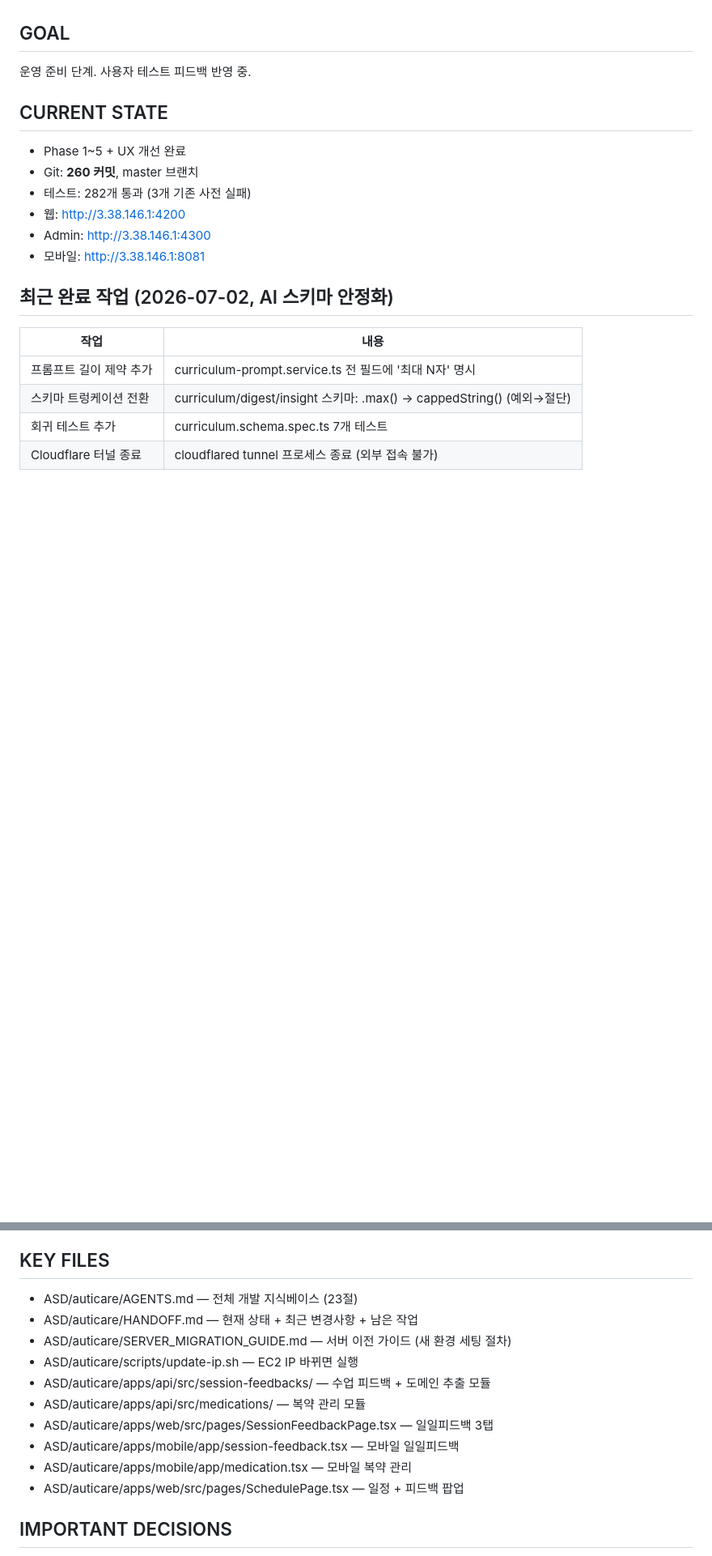
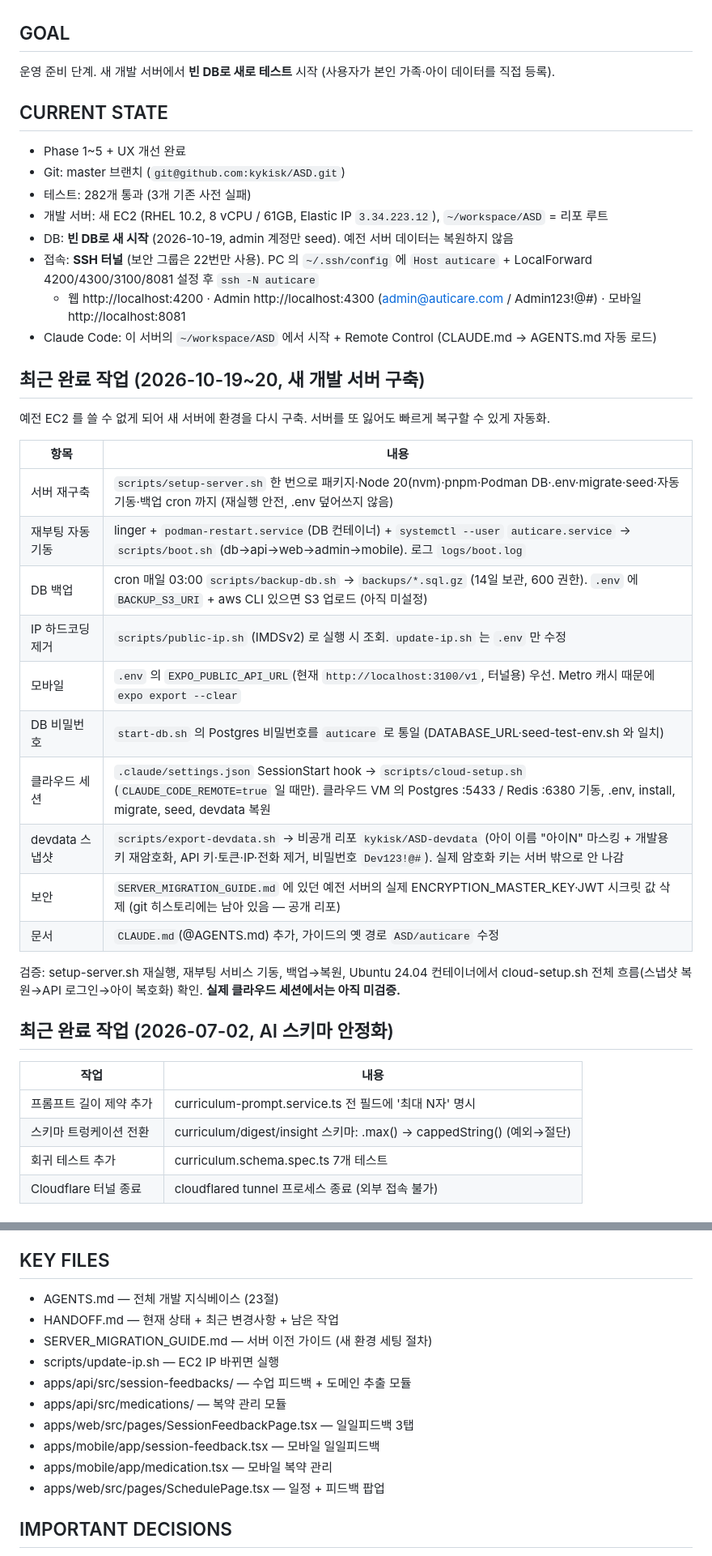
Before and after one commit to kykisk/ASD, a Markdown page: HANDOFF.md, 2 parts joined by grey strips. Shown at 81% size. Rendered like a GitHub page; blank space fills up the shorter version.

Commit message:
docs: update HANDOFF/AGENTS for new dev server, SSH tunnel and cloud setup
Co-Authored-By: Claude Opus 5.5 <noreply@anthropic.com>

```diff
--- a/HANDOFF.md
+++ b/HANDOFF.md
@@ -10,16 +10,37 @@
 
 ## GOAL
 
-운영 준비 단계. 사용자 테스트 피드백 반영 중.
+운영 준비 단계. 새 개발 서버에서 **빈 DB로 새로 테스트** 시작 (사용자가 본인 가족·아이 데이터를 직접 등록).
 
 ## CURRENT STATE
 
 - Phase 1~5 + UX 개선 완료
-- Git: **260 커밋**, master 브랜치
+- Git: master 브랜치 (`git@github.com:kykisk/ASD.git`)
 - 테스트: 282개 통과 (3개 기존 사전 실패)
-- 웹: http://3.38.146.1:4200
-- Admin: http://3.38.146.1:4300
-- 모바일: http://3.38.146.1:8081
+- 개발 서버: 새 EC2 (RHEL 10.2, 8 vCPU / 61GB, Elastic IP `3.34.223.12`), `~/workspace/ASD` = 리포 루트
+- DB: **빈 DB로 새 시작** (2026-10-19, admin 계정만 seed). 예전 서버 데이터는 복원하지 않음
+- 접속: **SSH 터널** (보안 그룹은 22번만 사용). PC 의 `~/.ssh/config` 에 `Host auticare` + LocalForward 4200/4300/3100/8081 설정 후 `ssh -N auticare`
+  - 웹 http://localhost:4200 · Admin http://localhost:4300 (admin@auticare.com / Admin123!@#) · 모바일 http://localhost:8081
+- Claude Code: 이 서버의 `~/workspace/ASD` 에서 시작 + Remote Control (CLAUDE.md → AGENTS.md 자동 로드)
+
+## 최근 완료 작업 (2026-10-19~20, 새 개발 서버 구축)
+
+예전 EC2 를 쓸 수 없게 되어 새 서버에 환경을 다시 구축. 서버를 또 잃어도 빠르게 복구할 수 있게 자동화.
+
+| 항목             | 내용                                                                                                                                                                                                   |
+| ---------------- | ------------------------------------------------------------------------------------------------------------------------------------------------------------------------------------------------------ |
+| 서버 재구축      | `scripts/setup-server.sh` 한 번으로 패키지·Node 20(nvm)·pnpm·Podman DB·.env·migrate·seed·자동기동·백업 cron 까지 (재실행 안전, .env 덮어쓰지 않음)                                                     |
+| 재부팅 자동 기동 | linger + `podman-restart.service`(DB 컨테이너) + `systemctl --user` `auticare.service` → `scripts/boot.sh` (db→api→web→admin→mobile). 로그 `logs/boot.log`                                             |
+| DB 백업          | cron 매일 03:00 `scripts/backup-db.sh` → `backups/*.sql.gz` (14일 보관, 600 권한). `.env` 에 `BACKUP_S3_URI` + aws CLI 있으면 S3 업로드 (아직 미설정)                                                  |
+| IP 하드코딩 제거 | `scripts/public-ip.sh` (IMDSv2) 로 실행 시 조회. `update-ip.sh` 는 `.env` 만 수정                                                                                                                      |
+| 모바일           | `.env` 의 `EXPO_PUBLIC_API_URL`(현재 `http://localhost:3100/v1`, 터널용) 우선. Metro 캐시 때문에 `expo export --clear`                                                                                 |
+| DB 비밀번호      | `start-db.sh` 의 Postgres 비밀번호를 `auticare` 로 통일 (DATABASE_URL·seed-test-env.sh 와 일치)                                                                                                        |
+| 클라우드 세션    | `.claude/settings.json` SessionStart hook → `scripts/cloud-setup.sh` (`CLAUDE_CODE_REMOTE=true` 일 때만). 클라우드 VM 의 Postgres :5433 / Redis :6380 기동, .env, install, migrate, seed, devdata 복원 |
+| devdata 스냅샷   | `scripts/export-devdata.sh` → 비공개 리포 `kykisk/ASD-devdata` (아이 이름 "아이N" 마스킹 + 개발용 키 재암호화, API 키·토큰·IP·전화 제거, 비밀번호 `Dev123!@#`). 실제 암호화 키는 서버 밖으로 안 나감   |
+| 보안             | `SERVER_MIGRATION_GUIDE.md` 에 있던 예전 서버의 실제 ENCRYPTION_MASTER_KEY·JWT 시크릿 값 삭제 (git 히스토리에는 남아 있음 — 공개 리포)                                                                 |
+| 문서             | `CLAUDE.md`(@AGENTS.md) 추가, 가이드의 옛 경로 `ASD/auticare` 수정                                                                                                                                     |
+
+검증: setup-server.sh 재실행, 재부팅 서비스 기동, 백업→복원, Ubuntu 24.04 컨테이너에서 cloud-setup.sh 전체 흐름(스냅샷 복원→API 로그인→아이 복호화) 확인. **실제 클라우드 세션에서는 아직 미검증.**
 
 ## 최근 완료 작업 (2026-07-02, AI 스키마 안정화)
 
@@ -97,16 +128,16 @@
 
 ## KEY FILES
 
-- ASD/auticare/AGENTS.md — 전체 개발 지식베이스 (23절)
-- ASD/auticare/HANDOFF.md — 현재 상태 + 최근 변경사항 + 남은 작업
-- ASD/auticare/SERVER_MIGRATION_GUIDE.md — 서버 이전 가이드 (새 환경 세팅 절차)
-- ASD/auticare/scripts/update-ip.sh — EC2 IP 바뀌면 실행
-- ASD/auticare/apps/api/src/session-feedbacks/ — 수업 피드백 + 도메인 추출 모듈
-- ASD/auticare/apps/api/src/medications/ — 복약 관리 모듈
-- ASD/auticare/apps/web/src/pages/SessionFeedbackPage.tsx — 일일피드백 3탭
-- ASD/auticare/apps/mobile/app/session-feedback.tsx — 모바일 일일피드백
-- ASD/auticare/apps/mobile/app/medication.tsx — 모바일 복약 관리
-- ASD/auticare/apps/web/src/pages/SchedulePage.tsx — 일정 + 피드백 팝업
+- AGENTS.md — 전체 개발 지식베이스 (23절)
+- HANDOFF.md — 현재 상태 + 최근 변경사항 + 남은 작업
+- SERVER_MIGRATION_GUIDE.md — 서버 이전 가이드 (새 환경 세팅 절차)
+- scripts/update-ip.sh — EC2 IP 바뀌면 실행
+- apps/api/src/session-feedbacks/ — 수업 피드백 + 도메인 추출 모듈
+- apps/api/src/medications/ — 복약 관리 모듈
+- apps/web/src/pages/SessionFeedbackPage.tsx — 일일피드백 3탭
+- apps/mobile/app/session-feedback.tsx — 모바일 일일피드백
+- apps/mobile/app/medication.tsx — 모바일 복약 관리
+- apps/web/src/pages/SchedulePage.tsx — 일정 + 피드백 팝업
 
 ## IMPORTANT DECISIONS
 
```
Also changed, not shown: other parts of HANDOFF.md (+14 -1 lines), AGENTS.md (+10 -8 lines).
